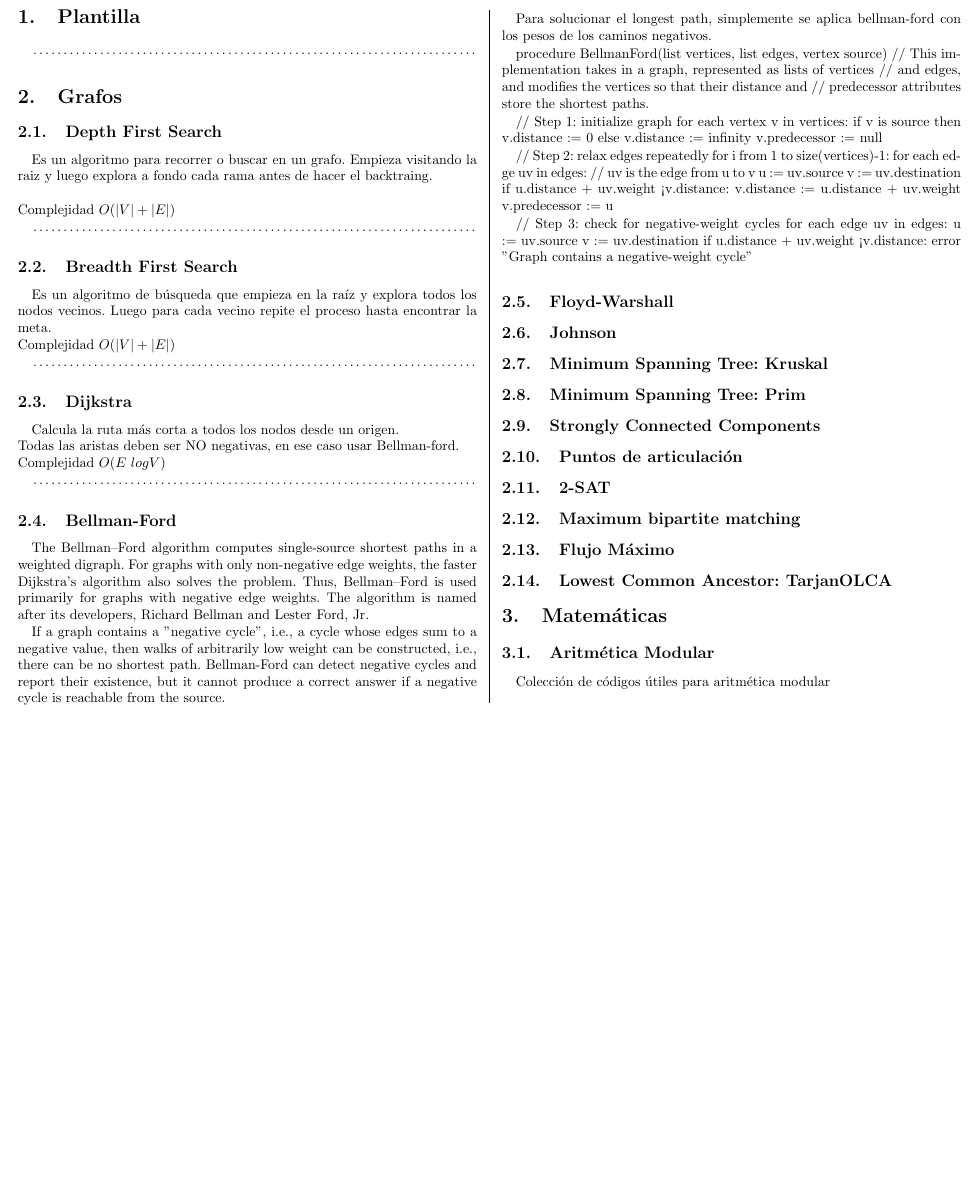
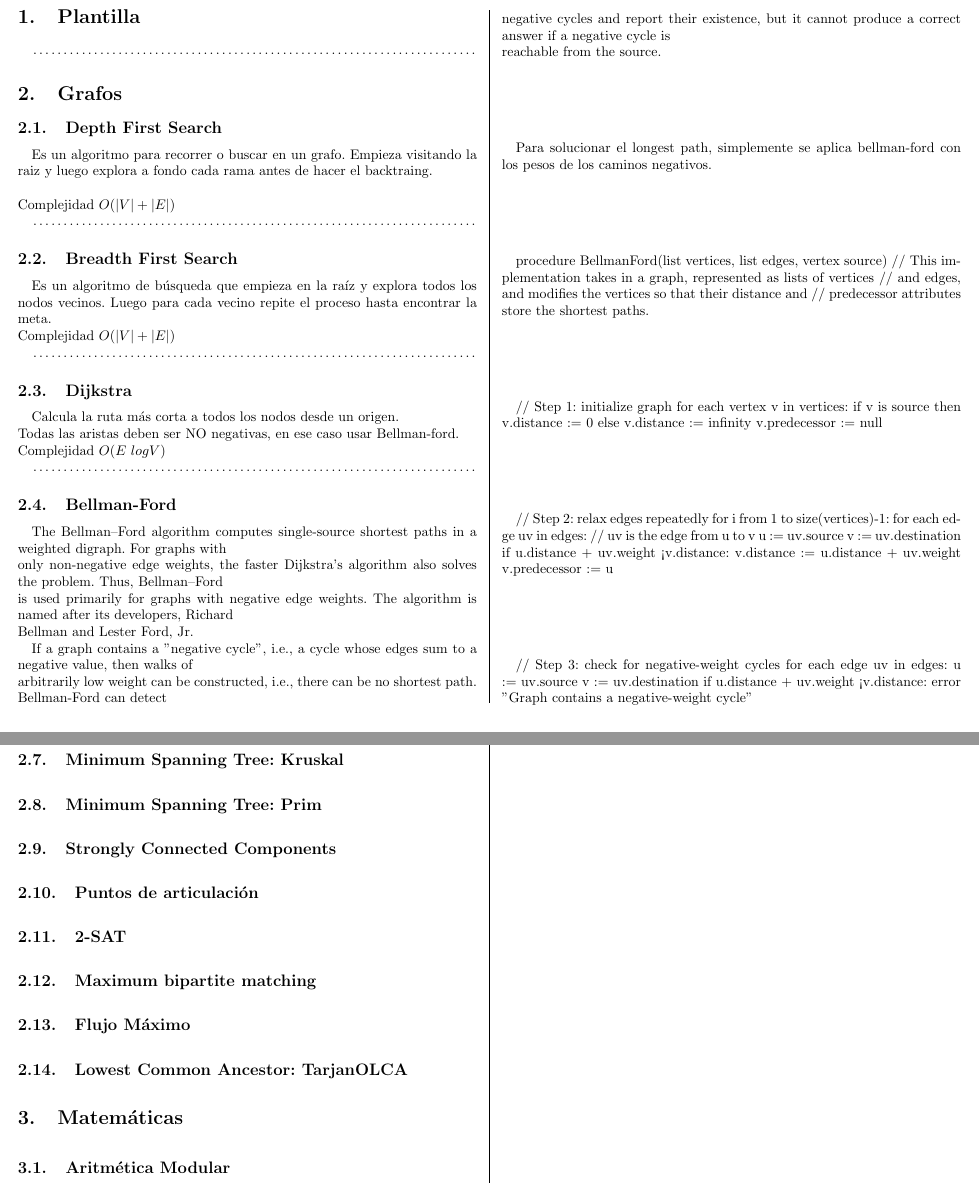
Before and after one commit to pin3da/Manual-Maratones-UTP, a LaTeX document (tex/manual.tex): part of page 2 of 4 before the commit and two parts of pages 2 and 3 of 4 after it, the two joined at a grey line, cut so that both start at the same text, the shorter picture padded with empty space. Compiled offline with pdfLaTeX.

Commit message:
Update tex/manual.tex

```diff
--- a/tex/manual.tex
+++ b/tex/manual.tex
@@ -65,9 +65,15 @@ Complejidad $O(E\ log V)$
 
 \subsection{Bellman-Ford}
 
-The Bellman–Ford algorithm computes single-source shortest paths in a weighted digraph. For graphs with only non-negative edge weights, the faster Dijkstra's algorithm also solves the problem. Thus, Bellman–Ford is used primarily for graphs with negative edge weights. The algorithm is named after its developers, Richard Bellman and Lester Ford, Jr.
+The Bellman–Ford algorithm computes single-source shortest paths in a weighted digraph. For graphs with\\
+only non-negative edge weights, the faster Dijkstra's algorithm also solves the problem. Thus, Bellman–Ford\\
+is used primarily for graphs with negative edge weights. The algorithm is named after its developers, Richard\\
+Bellman and Lester Ford, Jr.
 
-If a graph contains a "negative cycle", i.e., a cycle whose edges sum to a negative value, then walks of arbitrarily low weight can be constructed, i.e., there can be no shortest path. Bellman-Ford can detect negative cycles and report their existence, but it cannot produce a correct answer if a negative cycle is reachable from the source.
+If a graph contains a "negative cycle", i.e., a cycle whose edges sum to a negative value, then walks of\\
+arbitrarily low weight can be constructed, i.e., there can be no shortest path. Bellman-Ford can detect\\
+negative cycles and report their existence, but it cannot produce a correct answer if a negative cycle is\\
+reachable from the source.
 
 Para solucionar el longest path, simplemente se aplica bellman-ford con los pesos de los caminos negativos.
 
```
